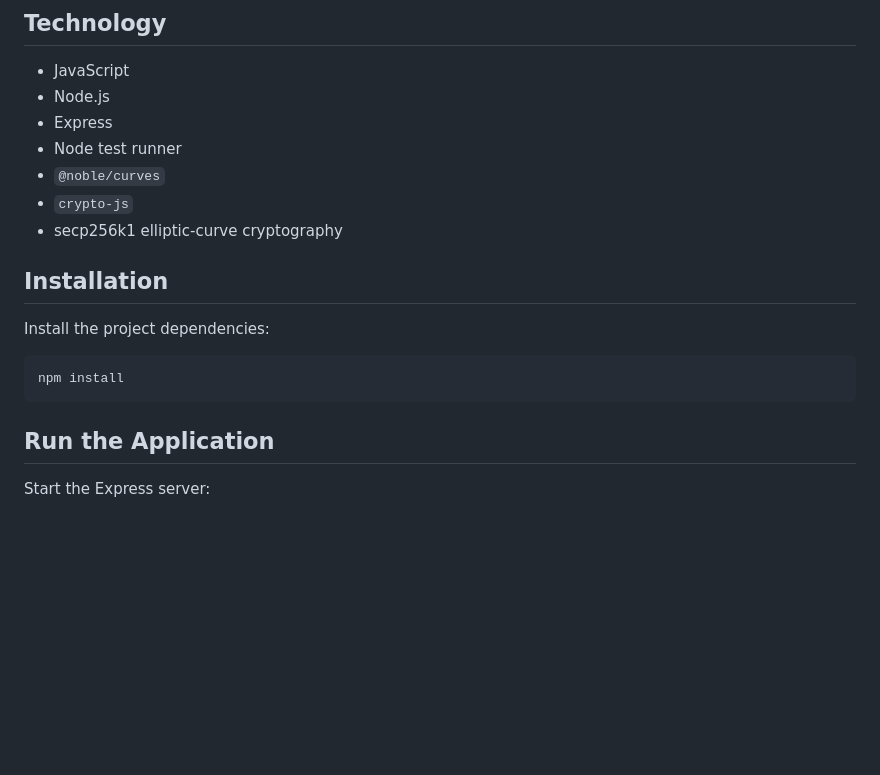
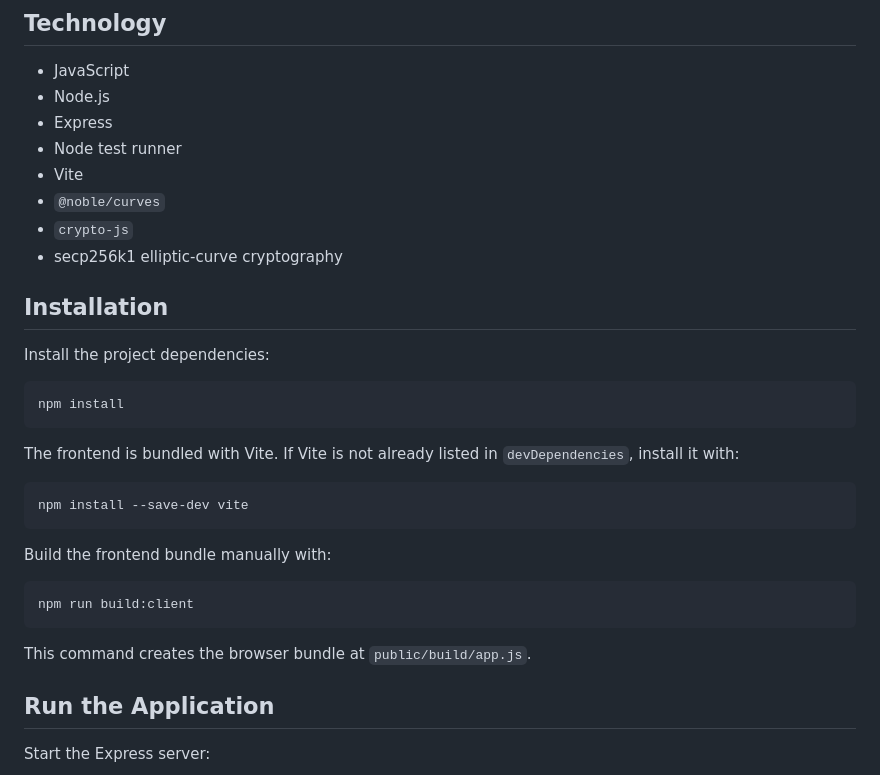
Before and after one commit to Hzmou/BlockChain-JS, a Markdown page: README.md, the part around the change. Drawn GitHub-style; blank space fills up the shorter version.

````diff
--- a/README.md
+++ b/README.md
@@ -53,6 +53,7 @@ Web UI
 - Node.js
 - Express
 - Node test runner
+- Vite
 - `@noble/curves`
 - `crypto-js`
 - secp256k1 elliptic-curve cryptography
@@ -64,6 +65,21 @@ Install the project dependencies:
 ```bash
 npm install
 ```
+
+The frontend is bundled with Vite. If Vite is not already listed in
+`devDependencies`, install it with:
+
+```bash
+npm install --save-dev vite
+```
+
+Build the frontend bundle manually with:
+
+```bash
+npm run build:client
+```
+
+This command creates the browser bundle at `public/build/app.js`.
 
 ## Run the Application
 
````
